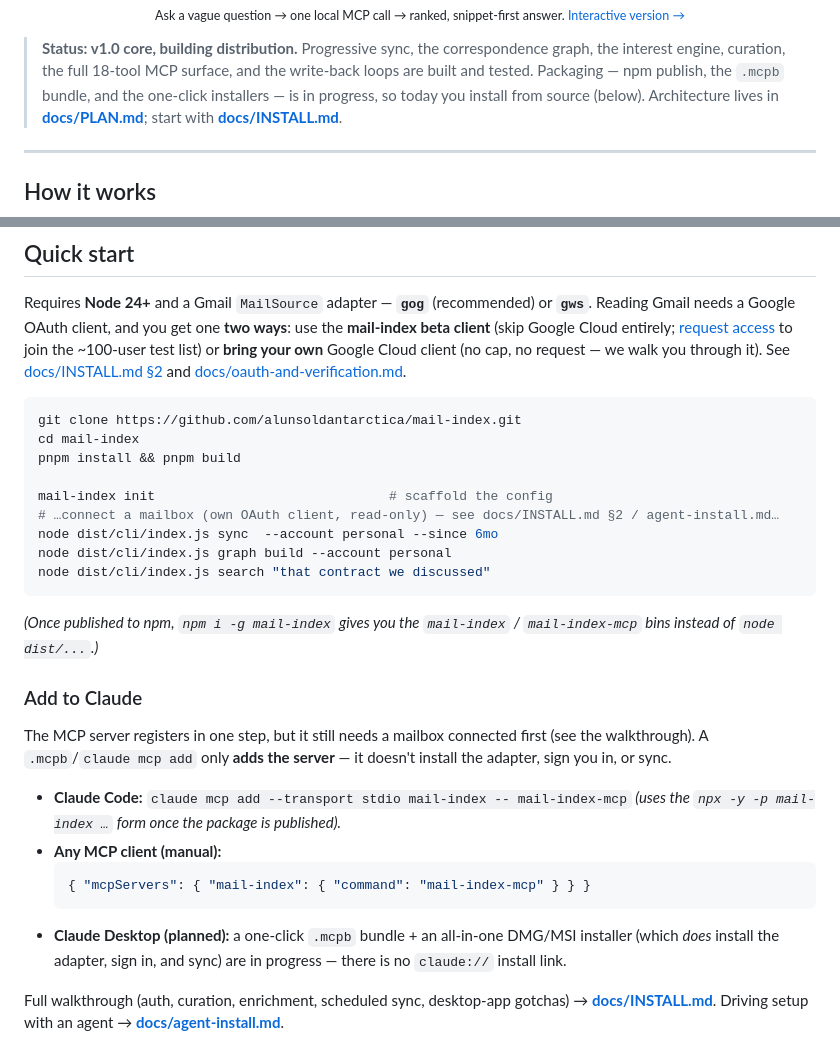
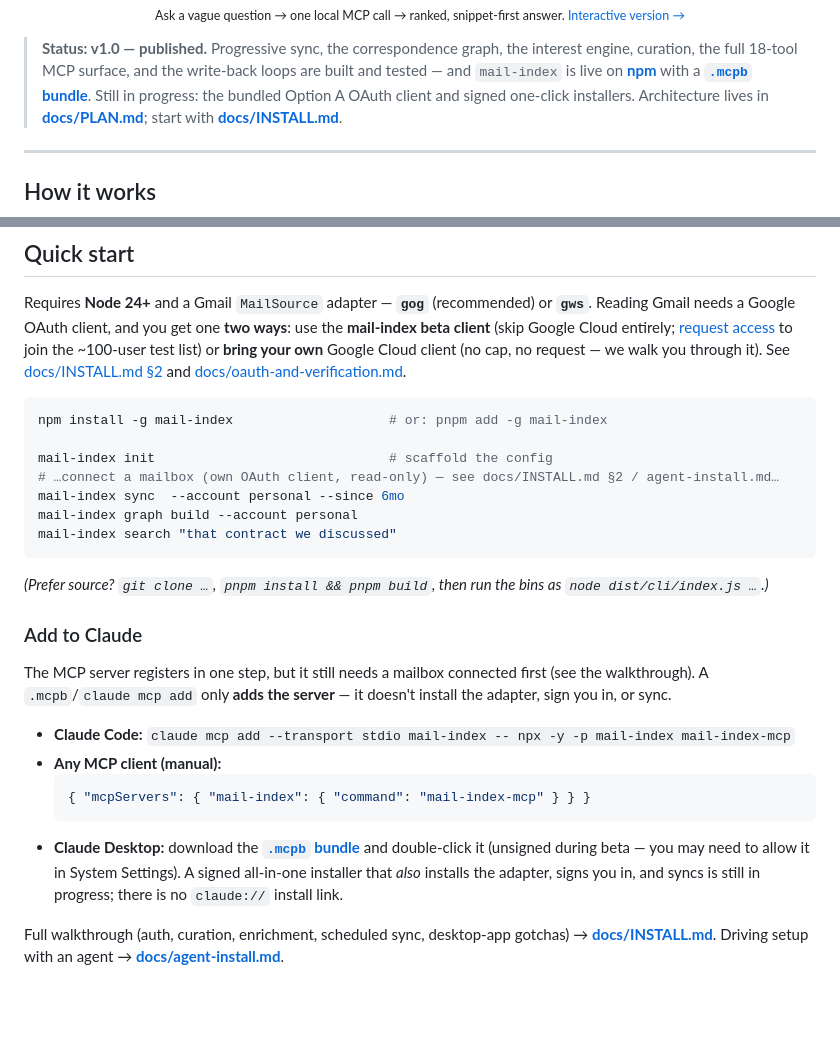
Before and after one commit to alunsoldantarctica/mail-index, a Markdown page: README.md, 2 parts joined by grey strips. Drawn GitHub-style; blank space fills up the shorter version.

````diff
--- a/README.md
+++ b/README.md
@@ -24,11 +24,13 @@ Read-only — it never sends or mutates your mail.
   <a href="docs/demo/mcp-demo.html">Interactive version →</a></sub>
 </p>
 
-> **Status: v1.0 core, building distribution.** Progressive sync, the
-> correspondence graph, the interest engine, curation, the full 18-tool MCP
-> surface, and the write-back loops are built and tested. Packaging — npm
-> publish, the `.mcpb` bundle, and the one-click installers — is in progress, so
-> today you install from source (below). Architecture lives in
+> **Status: v1.0 — published.** Progressive sync, the correspondence graph, the
+> interest engine, curation, the full 18-tool MCP surface, and the write-back
+> loops are built and tested — and `mail-index` is live on
+> **[npm](https://www.npmjs.com/package/mail-index)** with a
+> **[`.mcpb` bundle](https://github.com/alunsoldantarctica/mail-index/releases/latest)**.
+> Still in progress: the bundled Option A OAuth client and signed one-click
+> installers. Architecture lives in
 > **[docs/PLAN.md](docs/PLAN.md)**; start with **[docs/INSTALL.md](docs/INSTALL.md)**.
 
 ---
@@ -69,18 +71,16 @@ cap, no request — we walk you through it). See
 and [docs/oauth-and-verification.md](docs/oauth-and-verification.md).
 
 ```sh
-git clone https://github.com/alunsoldantarctica/mail-index.git
-cd mail-index
-pnpm install && pnpm build
+npm install -g mail-index                    # or: pnpm add -g mail-index
 
 mail-index init                              # scaffold the config
 # …connect a mailbox (own OAuth client, read-only) — see docs/INSTALL.md §2 / agent-install.md…
-node dist/cli/index.js sync  --account personal --since 6mo
-node dist/cli/index.js graph build --account personal
-node dist/cli/index.js search "that contract we discussed"
+mail-index sync  --account personal --since 6mo
+mail-index graph build --account personal
+mail-index search "that contract we discussed"
 ```
-*(Once published to npm, `npm i -g mail-index` gives you the `mail-index` /
-`mail-index-mcp` bins instead of `node dist/...`.)*
+*(Prefer source? `git clone …`, `pnpm install && pnpm build`, then run the bins
+as `node dist/cli/index.js …`.)*
 
 ### Add to Claude
 
@@ -88,15 +88,15 @@ The MCP server registers in one step, but it still needs a mailbox connected
 first (see the walkthrough). A `.mcpb`/`claude mcp add` only **adds the server** —
 it doesn't install the adapter, sign you in, or sync.
 
-- **Claude Code:** `claude mcp add --transport stdio mail-index -- mail-index-mcp`
-  *(uses the `npx -y -p mail-index …` form once the package is published).*
+- **Claude Code:** `claude mcp add --transport stdio mail-index -- npx -y -p mail-index mail-index-mcp`
 - **Any MCP client (manual):**
   ```jsonc
   { "mcpServers": { "mail-index": { "command": "mail-index-mcp" } } }
   ```
-- **Claude Desktop (planned):** a one-click `.mcpb` bundle + an all-in-one
-  DMG/MSI installer (which *does* install the adapter, sign in, and sync) are in
-  progress — there is no `claude://` install link.
+- **Claude Desktop:** download the **[`.mcpb` bundle](https://github.com/alunsoldantarctica/mail-index/releases/latest/download/mail-index.mcpb)**
+  and double-click it (unsigned during beta — you may need to allow it in System
+  Settings). A signed all-in-one installer that *also* installs the adapter, signs
+  you in, and syncs is still in progress; there is no `claude://` install link.
 
 Full walkthrough (auth, curation, enrichment, scheduled sync, desktop-app
 gotchas) → **[docs/INSTALL.md](docs/INSTALL.md)**. Driving setup with an agent →
````
Also changed, not shown: docs/INSTALL.md (+15 -13 lines).
